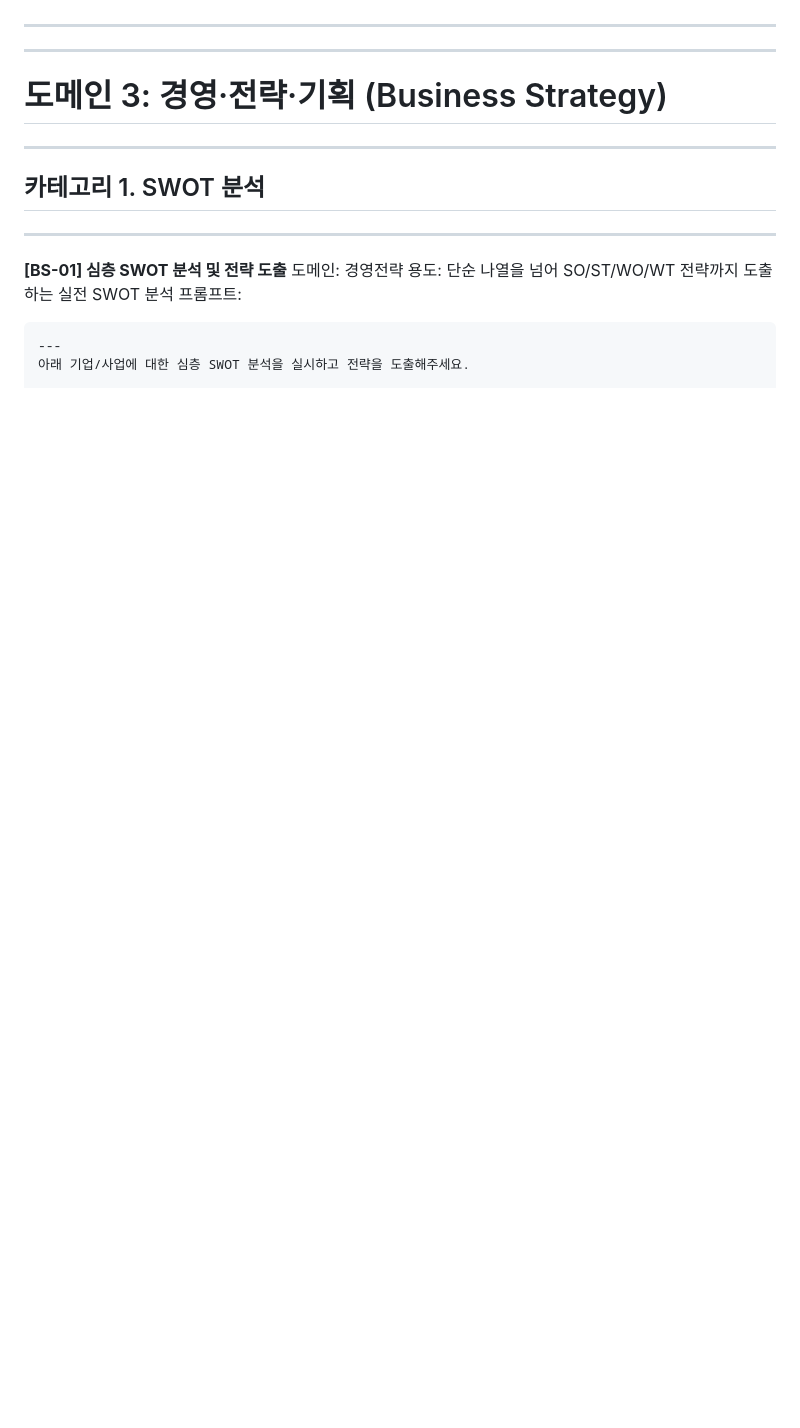
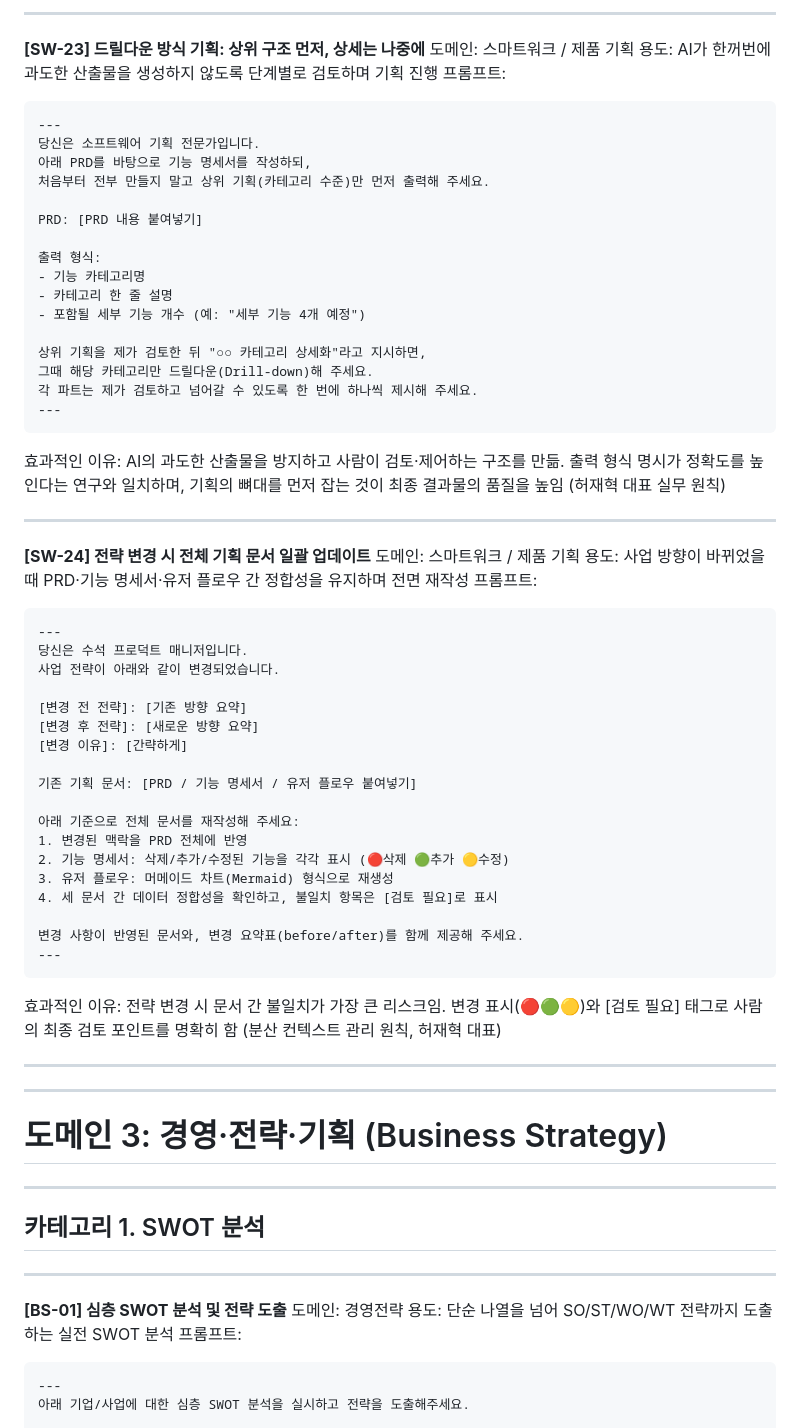
Before and after one commit to jch2100/jch2100, a Markdown page: prompt-book/200-400-500-prompts.md, the part around one of its changes. Drawn GitHub-style; blank space fills up the shorter version.

````diff
--- a/prompt-book/200-400-500-prompts.md
+++ b/prompt-book/200-400-500-prompts.md
@@ -1040,3 +1110,56 @@ IT 활용 수준: [초급 / 중급 / 고급]
+---
+
+**[SW-23] 드릴다운 방식 기획: 상위 구조 먼저, 상세는 나중에**
+도메인: 스마트워크 / 제품 기획
+용도: AI가 한꺼번에 과도한 산출물을 생성하지 않도록 단계별로 검토하며 기획 진행
+프롬프트:
+```
+---
+당신은 소프트웨어 기획 전문가입니다.
+아래 PRD를 바탕으로 기능 명세서를 작성하되,
+처음부터 전부 만들지 말고 상위 기획(카테고리 수준)만 먼저 출력해 주세요.
+
+PRD: [PRD 내용 붙여넣기]
+
+출력 형식:
+- 기능 카테고리명
+- 카테고리 한 줄 설명
+- 포함될 세부 기능 개수 (예: "세부 기능 4개 예정")
+
+상위 기획을 제가 검토한 뒤 "○○ 카테고리 상세화"라고 지시하면,
+그때 해당 카테고리만 드릴다운(Drill-down)해 주세요.
+각 파트는 제가 검토하고 넘어갈 수 있도록 한 번에 하나씩 제시해 주세요.
+---
+```
+효과적인 이유: AI의 과도한 산출물을 방지하고 사람이 검토·제어하는 구조를 만듦. 출력 형식 명시가 정확도를 높인다는 연구와 일치하며, 기획의 뼈대를 먼저 잡는 것이 최종 결과물의 품질을 높임 (허재혁 대표 실무 원칙)
+
+---
+
+**[SW-24] 전략 변경 시 전체 기획 문서 일괄 업데이트**
+도메인: 스마트워크 / 제품 기획
+용도: 사업 방향이 바뀌었을 때 PRD·기능 명세서·유저 플로우 간 정합성을 유지하며 전면 재작성
+프롬프트:
+```
+---
+당신은 수석 프로덕트 매니저입니다.
+사업 전략이 아래와 같이 변경되었습니다.
+
+[변경 전 전략]: [기존 방향 요약]
+[변경 후 전략]: [새로운 방향 요약]
+[변경 이유]: [간략하게]
+
+기존 기획 문서: [PRD / 기능 명세서 / 유저 플로우 붙여넣기]
+
+아래 기준으로 전체 문서를 재작성해 주세요:
+1. 변경된 맥락을 PRD 전체에 반영
+2. 기능 명세서: 삭제/추가/수정된 기능을 각각 표시 (🔴삭제 🟢추가 🟡수정)
+3. 유저 플로우: 머메이드 차트(Mermaid) 형식으로 재생성
+4. 세 문서 간 데이터 정합성을 확인하고, 불일치 항목은 [검토 필요]로 표시
+
+변경 사항이 반영된 문서와, 변경 요약표(before/after)를 함께 제공해 주세요.
+---
+```
+효과적인 이유: 전략 변경 시 문서 간 불일치가 가장 큰 리스크임. 변경 표시(🔴🟢🟡)와 [검토 필요] 태그로 사람의 최종 검토 포인트를 명확히 함 (분산 컨텍스트 관리 원칙, 허재혁 대표)
 
 ---
 
````
Also changed, not shown: other parts of prompt-book/200-400-500-prompts.md (+70 -0 lines), book2/notes.md (added, +23 -0 lines).
